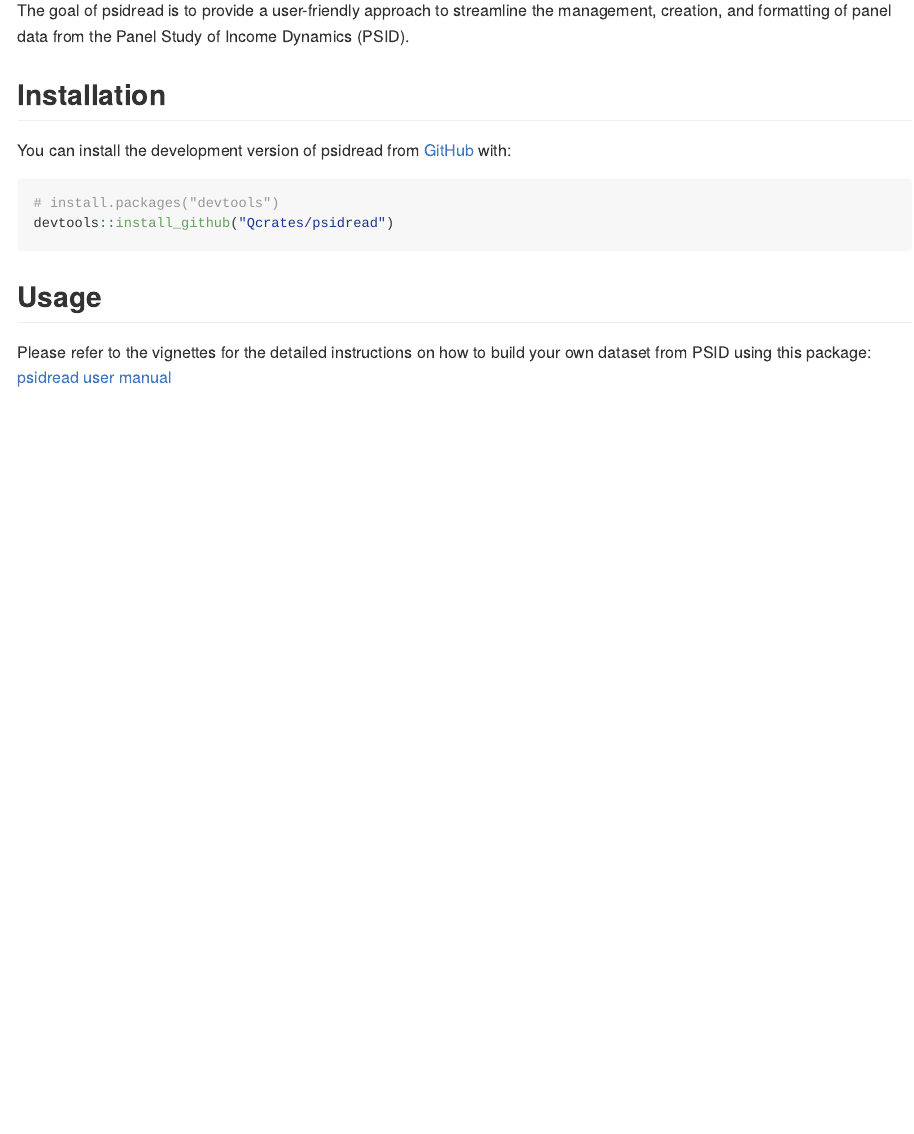
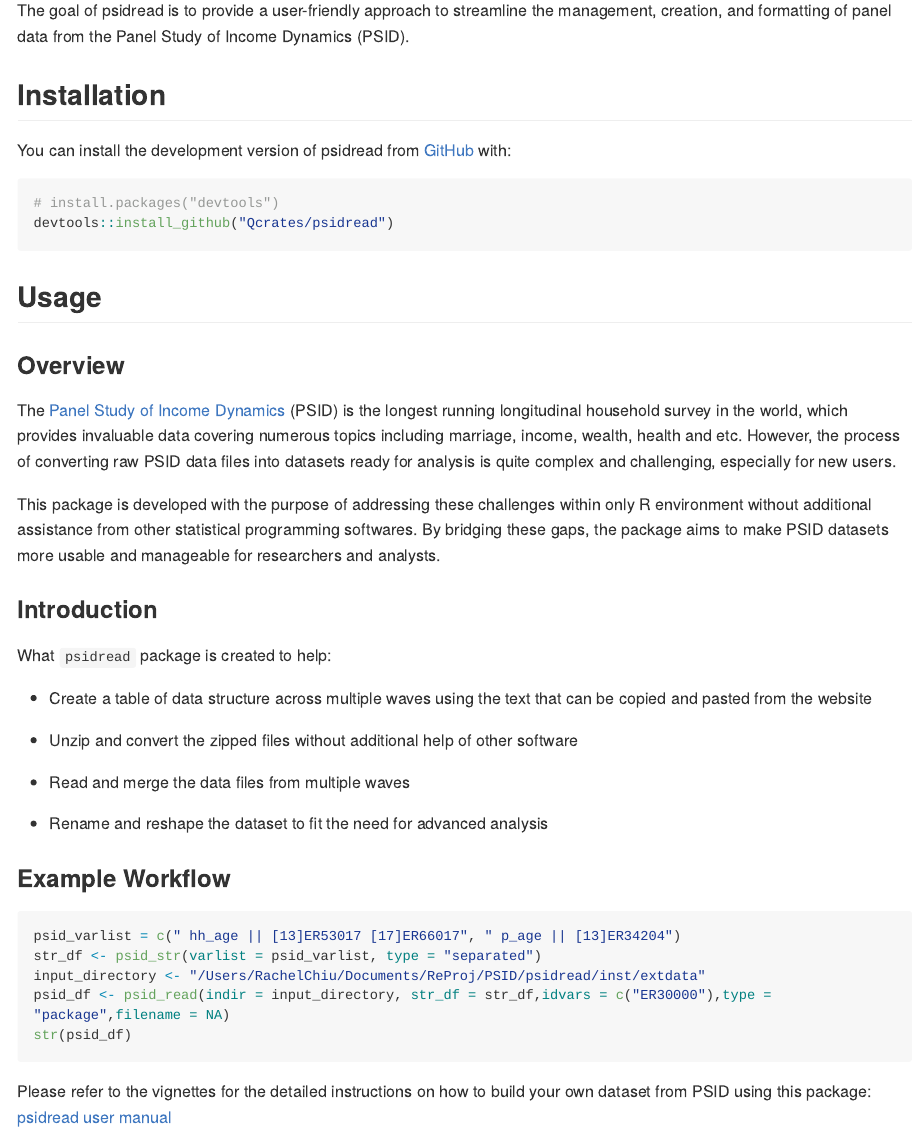
Before and after one commit to Qcrates/psidread, an R Markdown document (README.Rmd): the page in a window 1100 px wide, from 110 px down. The pictures show the output file README.md that the author committed with the source, drawn offline in the style of GitHub; long lines of code are wrapped.

Commit message:
Sample Code

````diff
--- a/README.Rmd
+++ b/README.Rmd
@@ -32,4 +32,32 @@
 
 ## Usage
 
+### Overview
+
+The [Panel Study of Income Dynamics](https://psidonline.isr.umich.edu/) (PSID) is the longest running longitudinal household survey in the world, which provides invaluable data covering numerous topics including marriage, income, wealth, health and etc. However, the process of converting raw PSID data files into datasets ready for analysis is quite complex and challenging, especially for new users.
+
+This package is developed with the purpose of addressing these challenges within only R environment without additional assistance from other statistical programming softwares. By bridging these gaps, the package aims to make PSID datasets more usable and manageable for researchers and analysts.
+
+### Introduction
+
+What `psidread` package is created to help:
+
+-   Create a table of data structure across multiple waves using the text that can be copied and pasted from the website
+
+-   Unzip and convert the zipped files without additional help of other software
+
+-   Read and merge the data files from multiple waves
+
+-   Rename and reshape the dataset to fit the need for advanced analysis
+
+### Example Workflow
+
+```{r, eval = FALSE}
+psid_varlist = c(" hh_age || [13]ER53017 [17]ER66017", " p_age || [13]ER34204")
+str_df <- psid_str(varlist = psid_varlist, type = "separated")
+input_directory <- "/Users/RachelChiu/Documents/ReProj/PSID/psidread/inst/extdata"
+psid_df <- psid_read(indir = input_directory, str_df = str_df,idvars = c("ER30000"),type = "package",filename = NA)
+str(psid_df)
+```
+
 Please refer to the vignettes for the detailed instructions on how to build your own dataset from PSID using this package: [psidread user manual](vignettes/my-vignette.html)
````
Also changed, not shown: README.md, 2 other files.
